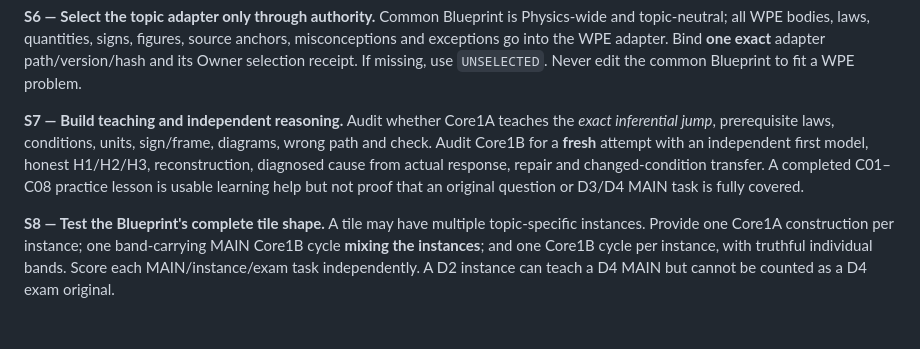
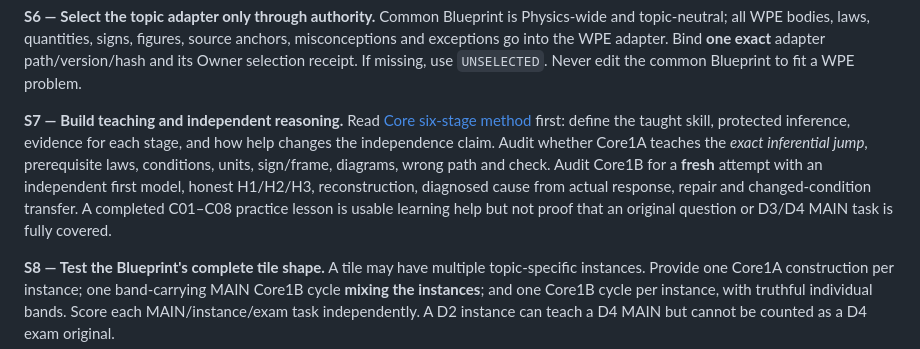
Before and after one commit to reallakshman19/Grade9v4.0, a Markdown page: architecture/qrt-blueprint-protocol/RUNBOOK.md, the part around the change. GitHub-like rendering; blank space fills up the shorter version.

Commit message:
QRT runbook S7: require explicit Core six-stage reasoning evidence rather than UI stage count

```diff
--- a/architecture/qrt-blueprint-protocol/RUNBOOK.md
+++ b/architecture/qrt-blueprint-protocol/RUNBOOK.md
@@ -61,7 +61,7 @@ The primary typed row is [`schemas/question-route.schema.json`](schemas/question
 
 **S6 — Select the topic adapter only through authority.** Common Blueprint is Physics-wide and topic-neutral; all WPE bodies, laws, quantities, signs, figures, source anchors, misconceptions and exceptions go into the WPE adapter. Bind **one exact** adapter path/version/hash and its Owner selection receipt. If missing, use `UNSELECTED`. Never edit the common Blueprint to fit a WPE problem.
 
-**S7 — Build teaching and independent reasoning.** Audit whether Core1A teaches the *exact inferential jump*, prerequisite laws, conditions, units, sign/frame, diagrams, wrong path and check. Audit Core1B for a **fresh** attempt with an independent first model, honest H1/H2/H3, reconstruction, diagnosed cause from actual response, repair and changed-condition transfer. A completed C01–C08 practice lesson is usable learning help but not proof that an original question or D3/D4 MAIN task is fully covered.
+**S7 — Build teaching and independent reasoning.** Read [Core six-stage method](CORE_METHOD.md) first: define the taught skill, protected inference, evidence for each stage, and how help changes the independence claim. Audit whether Core1A teaches the *exact inferential jump*, prerequisite laws, conditions, units, sign/frame, diagrams, wrong path and check. Audit Core1B for a **fresh** attempt with an independent first model, honest H1/H2/H3, reconstruction, diagnosed cause from actual response, repair and changed-condition transfer. A completed C01–C08 practice lesson is usable learning help but not proof that an original question or D3/D4 MAIN task is fully covered.
 
 **S8 — Test the Blueprint's complete tile shape.** A tile may have multiple topic-specific instances. Provide one Core1A construction per instance; one band-carrying MAIN Core1B cycle **mixing the instances**; and one Core1B cycle per instance, with truthful individual bands. Score each MAIN/instance/exam task independently. A D2 instance can teach a D4 MAIN but cannot be counted as a D4 exam original.
 
```
